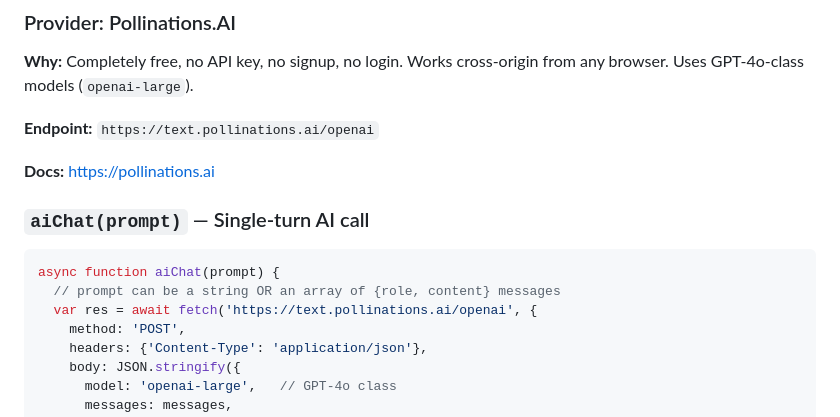
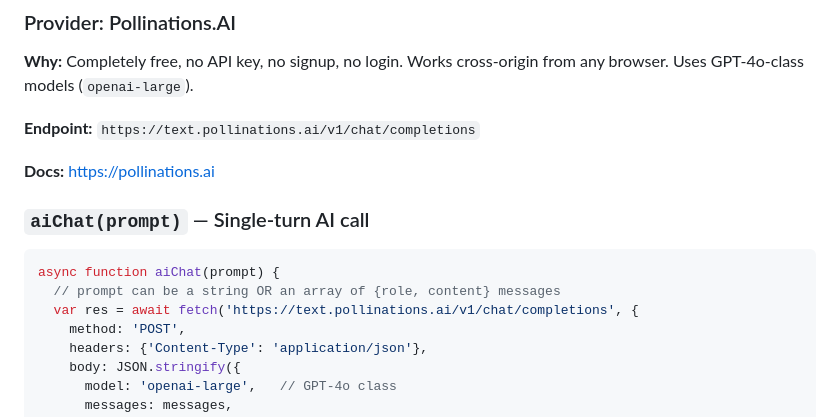
Before and after one commit to gauravsengar912/SweatItOut, a Markdown page: README.md, the part around the change. GitHub-like rendering.

````diff
--- a/README.md
+++ b/README.md
@@ -94,7 +94,7 @@ Four tabs, each a `<div class="panel" id="panel-{name}">`:
 
 **Why:** Completely free, no API key, no signup, no login. Works cross-origin from any browser. Uses GPT-4o-class models (`openai-large`).
 
-**Endpoint:** `https://text.pollinations.ai/openai`
+**Endpoint:** `https://text.pollinations.ai/v1/chat/completions`
 
 **Docs:** https://pollinations.ai
 
@@ -103,7 +103,7 @@ Four tabs, each a `<div class="panel" id="panel-{name}">`:
 ```js
 async function aiChat(prompt) {
   // prompt can be a string OR an array of {role, content} messages
-  var res = await fetch('https://text.pollinations.ai/openai', {
+  var res = await fetch('https://text.pollinations.ai/v1/chat/completions', {
     method: 'POST',
     headers: {'Content-Type': 'application/json'},
     body: JSON.stringify({
````
